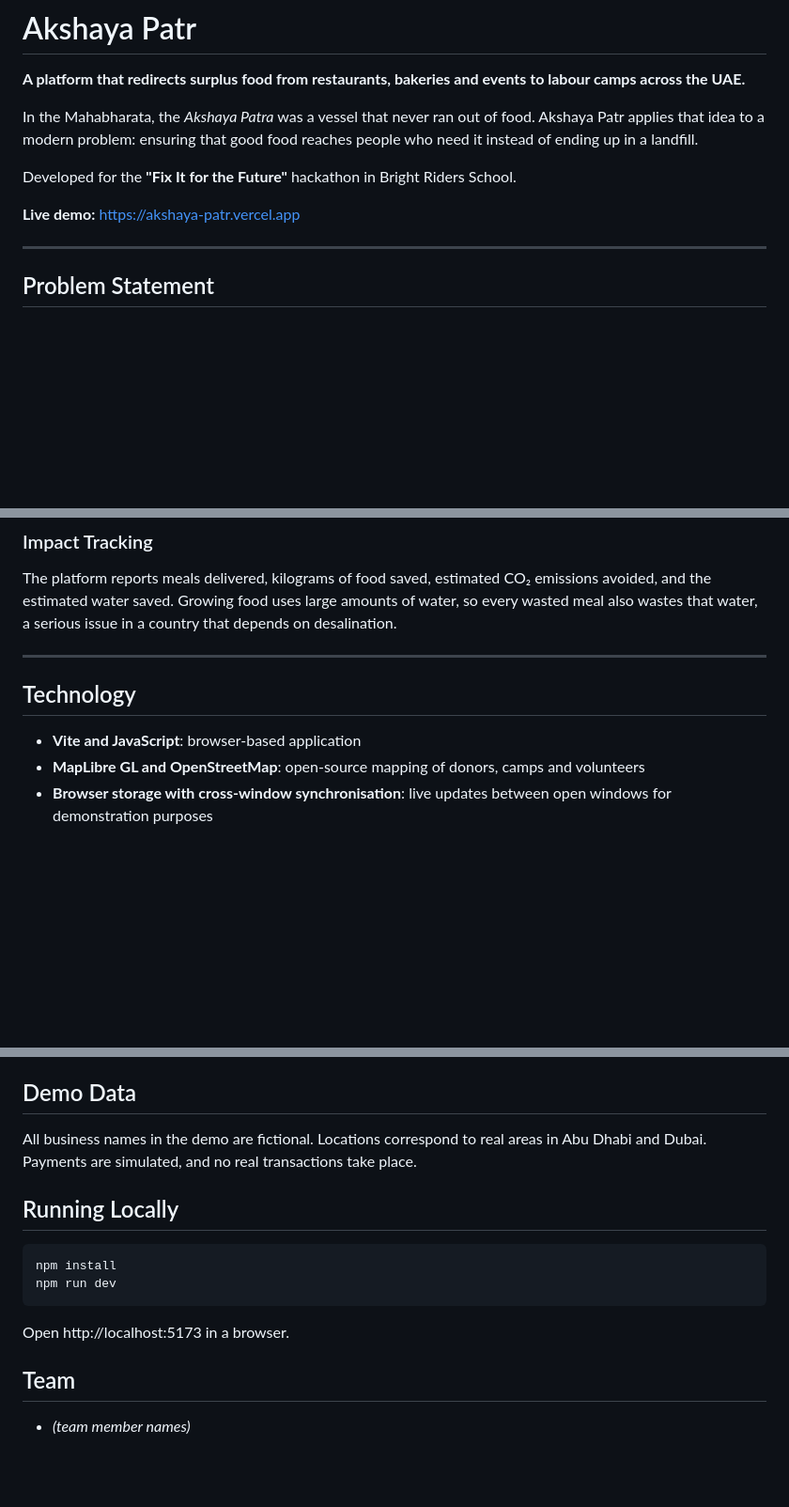
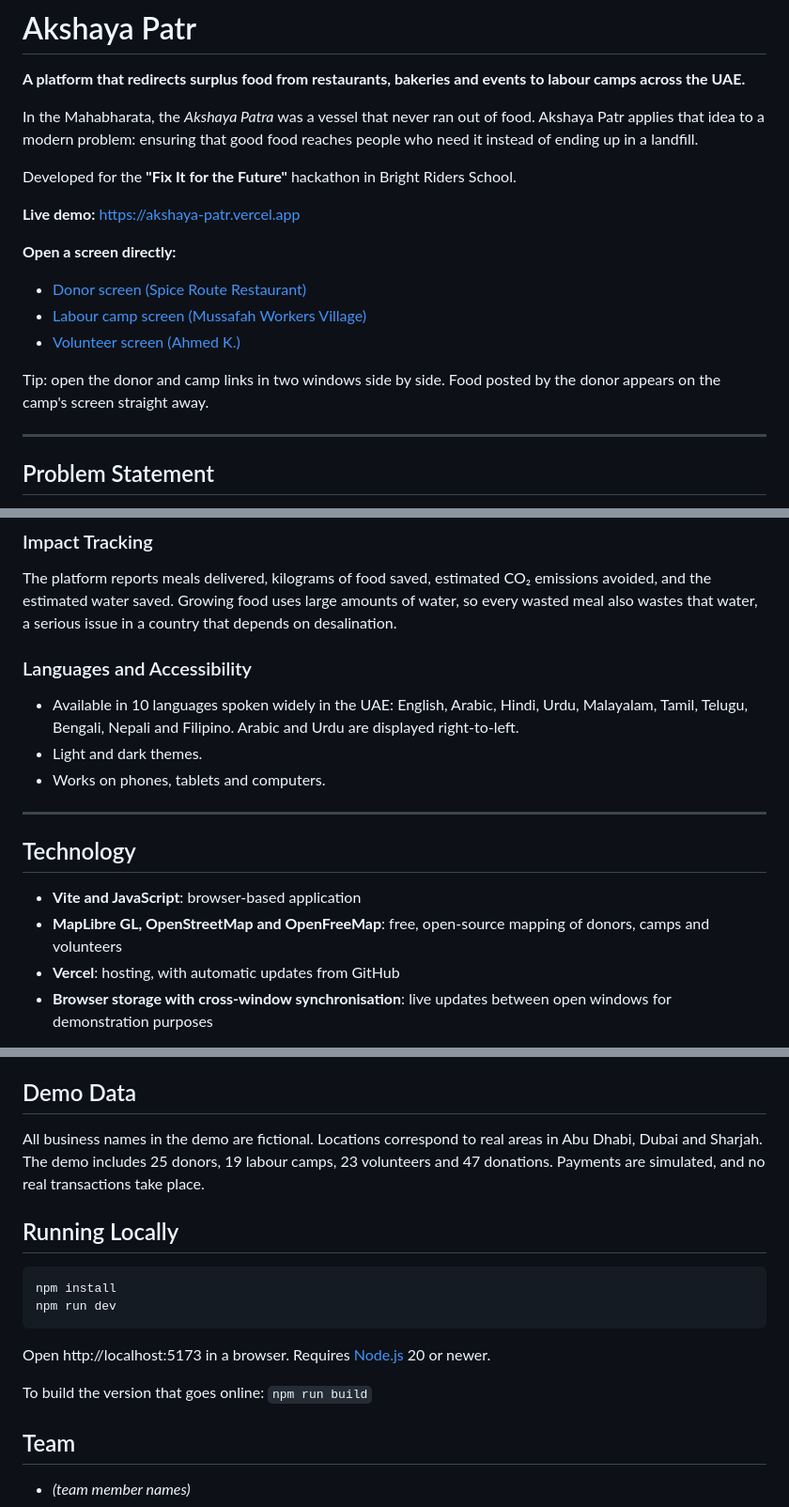
Before and after one commit to vruthvi20/akshaya-patr, a Markdown page: README.md, 3 parts joined by grey strips. Shown at 94% size. GitHub-like rendering; blank space fills up the shorter version.

Commit message:
README: direct demo links, languages and themes, Sharjah, hosting and run notes
Co-Authored-By: Claude Opus 5.5 <noreply@anthropic.com>

````diff
--- a/README.md
+++ b/README.md
@@ -7,6 +7,13 @@ In the Mahabharata, the *Akshaya Patra* was a vessel that never ran out of food.
 Developed for the **"Fix It for the Future"** hackathon in Bright Riders School.
 
 **Live demo:** https://akshaya-patr.vercel.app
+
+**Open a screen directly:**
+- [Donor screen (Spice Route Restaurant)](https://akshaya-patr.vercel.app/#donor/d1)
+- [Labour camp screen (Mussafah Workers Village)](https://akshaya-patr.vercel.app/#camp/c1)
+- [Volunteer screen (Ahmed K.)](https://akshaya-patr.vercel.app/#volunteer/v1)
+
+Tip: open the donor and camp links in two windows side by side. Food posted by the donor appears on the camp's screen straight away.
 
 ---
 
@@ -43,11 +50,17 @@ Donors record when the food was prepared. Donations older than four hours are au
 ### Impact Tracking
 The platform reports meals delivered, kilograms of food saved, estimated CO₂ emissions avoided, and the estimated water saved. Growing food uses large amounts of water, so every wasted meal also wastes that water, a serious issue in a country that depends on desalination.
 
+### Languages and Accessibility
+- Available in 10 languages spoken widely in the UAE: English, Arabic, Hindi, Urdu, Malayalam, Tamil, Telugu, Bengali, Nepali and Filipino. Arabic and Urdu are displayed right-to-left.
+- Light and dark themes.
+- Works on phones, tablets and computers.
+
 ---
 
 ## Technology
 - **Vite and JavaScript**: browser-based application
-- **MapLibre GL and OpenStreetMap**: open-source mapping of donors, camps and volunteers
+- **MapLibre GL, OpenStreetMap and OpenFreeMap**: free, open-source mapping of donors, camps and volunteers
+- **Vercel**: hosting, with automatic updates from GitHub
 - **Browser storage with cross-window synchronisation**: live updates between open windows for demonstration purposes
 
 This project was built using an AI-assisted workflow. Used Claude to help generate some of the code, but I was the lead developer—handling the design, fixing the bugs, and putting the whole app together.
@@ -70,14 +83,16 @@ docs/                how the code works
 A full explanation is in [docs/HOW-IT-WORKS.md](docs/HOW-IT-WORKS.md).
 
 ## Demo Data
-All business names in the demo are fictional. Locations correspond to real areas in Abu Dhabi and Dubai. Payments are simulated, and no real transactions take place.
+All business names in the demo are fictional. Locations correspond to real areas in Abu Dhabi, Dubai and Sharjah. The demo includes 25 donors, 19 labour camps, 23 volunteers and 47 donations. Payments are simulated, and no real transactions take place.
 
 ## Running Locally
 ```bash
 npm install
 npm run dev
 ```
-Open http://localhost:5173 in a browser.
+Open http://localhost:5173 in a browser. Requires [Node.js](https://nodejs.org) 20 or newer.
+
+To build the version that goes online: `npm run build`
 
 ## Team
 - *(team member names)*
````
